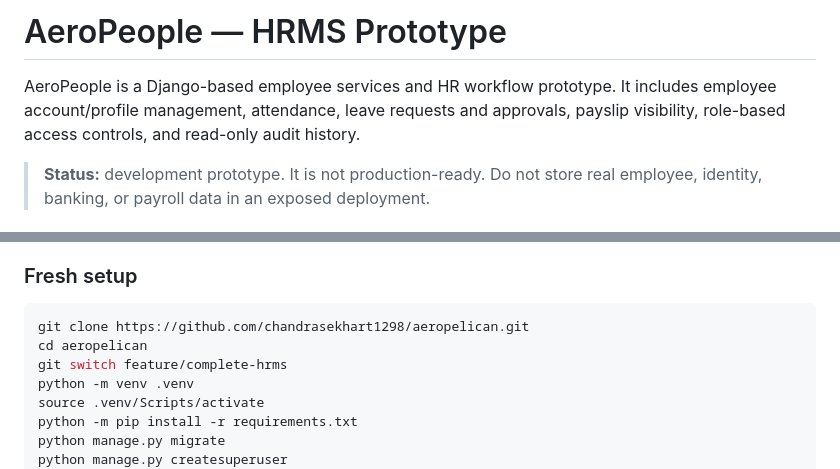
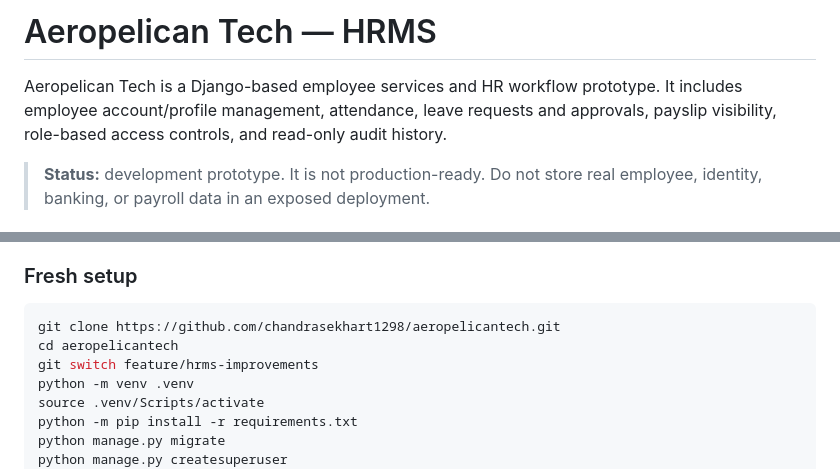
Before and after one commit to chandrasekhart1298/aeropelican, a Markdown page: README.md, 2 parts joined by grey strips. Rendered like a GitHub page.

Commit message:
Rebrand HRMS documentation to Aeropelican Tech

````diff
--- a/README.md
+++ b/README.md
@@ -1,6 +1,6 @@
-# AeroPeople — HRMS Prototype
+# Aeropelican Tech — HRMS
 
-AeroPeople is a Django-based employee services and HR workflow prototype. It includes employee account/profile management, attendance, leave requests and approvals, payslip visibility, role-based access controls, and read-only audit history.
+Aeropelican Tech is a Django-based employee services and HR workflow prototype. It includes employee account/profile management, attendance, leave requests and approvals, payslip visibility, role-based access controls, and read-only audit history.
 
 > **Status:** development prototype. It is not production-ready. Do not store real employee, identity, banking, or payroll data in an exposed deployment.
 
@@ -48,9 +48,9 @@ If your local branch has uncommitted changes, inspect and back them up before sw
 ### Fresh setup
 
 ```bash
-git clone https://github.com/chandrasekhart1298/aeropelican.git
-cd aeropelican
-git switch feature/complete-hrms
+git clone https://github.com/chandrasekhart1298/aeropelicantech.git
+cd aeropelicantech
+git switch feature/hrms-improvements
 python -m venv .venv
 source .venv/Scripts/activate
 python -m pip install -r requirements.txt
````
